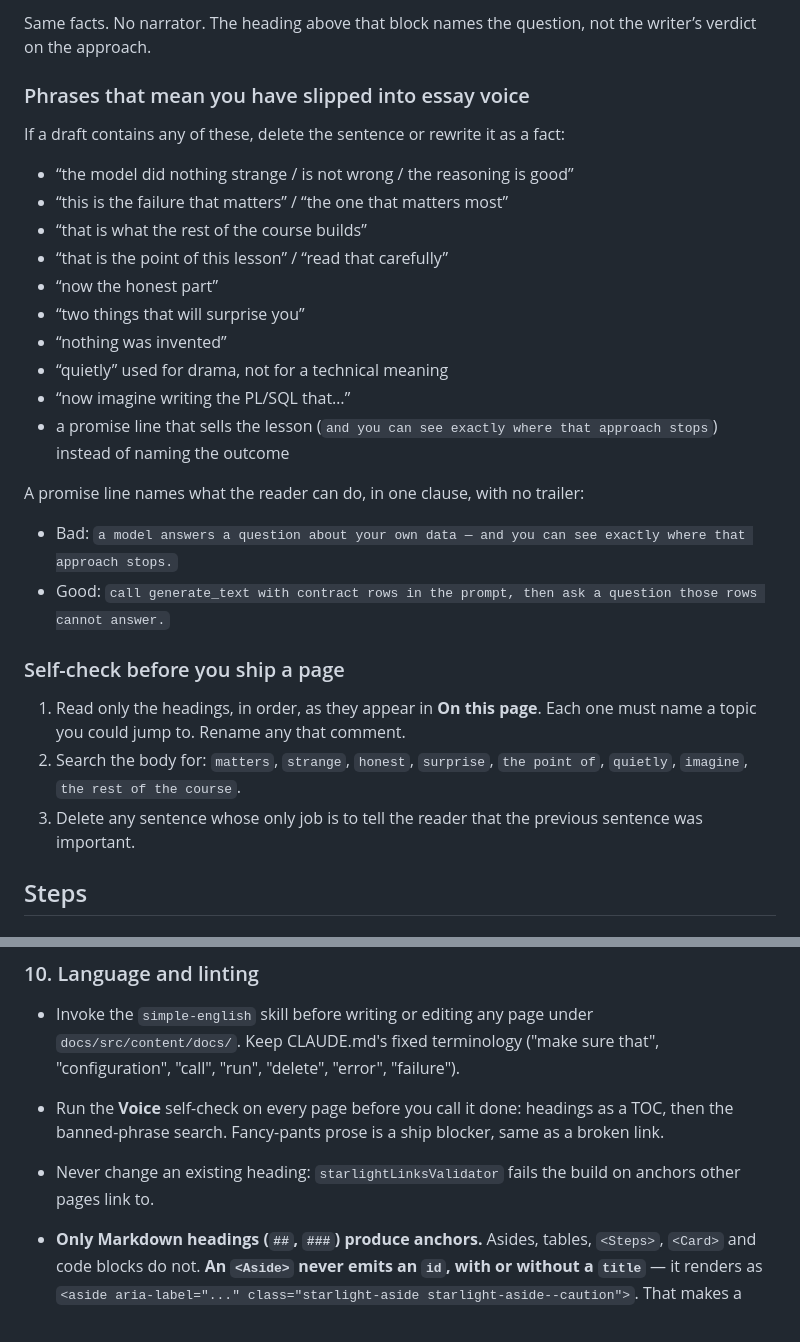
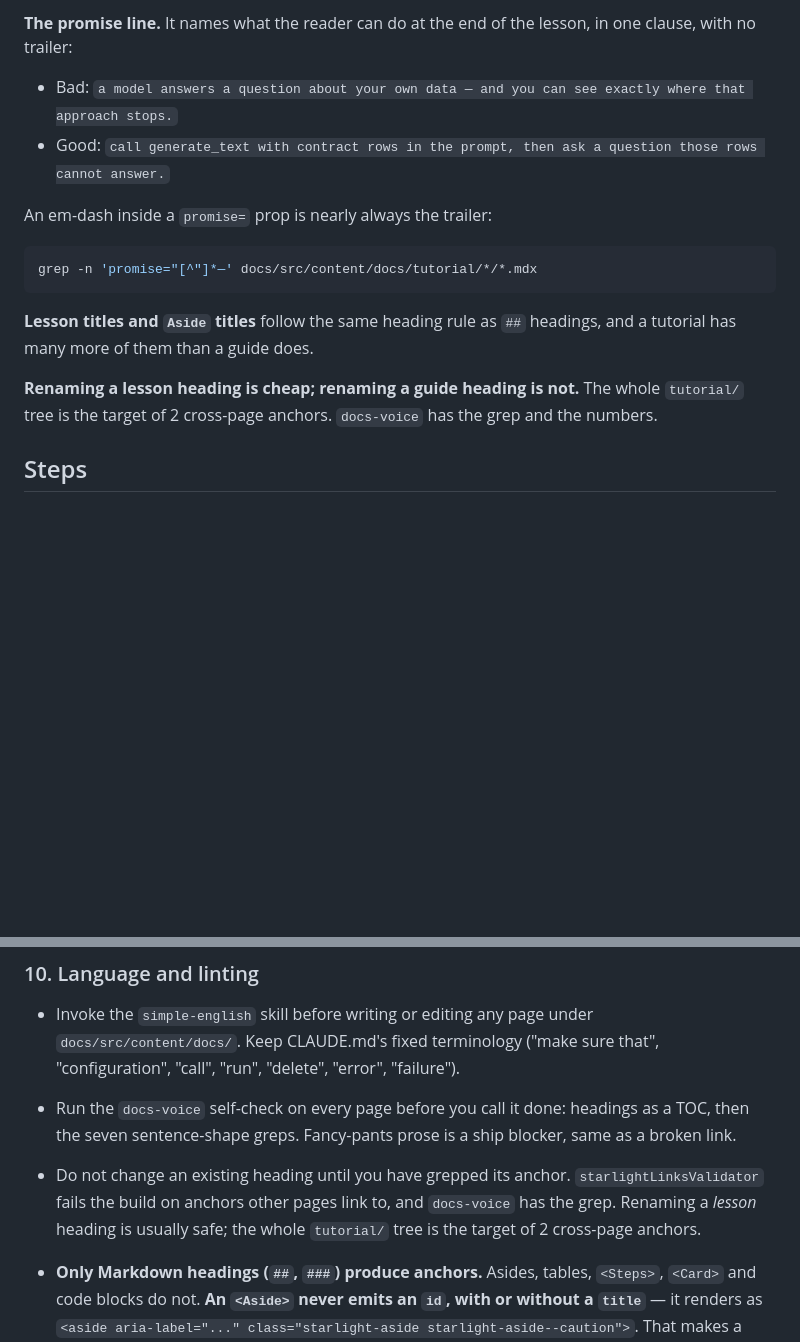
Before and after one commit to United-Codes/uc_ai, a Markdown page: .claude/skills/write-tutorial-guide.md, 2 parts joined by grey strips. Drawn GitHub-style; blank space fills up the shorter version.

````diff
--- a/.claude/skills/write-tutorial-guide.md
+++ b/.claude/skills/write-tutorial-guide.md
@@ -131,37 +80,23 @@ From lesson 1 of Build an Agent, the paragraph the owner pointed at:
-Same facts. No narrator. The heading above that block names the question, not
-the writer’s verdict on the approach.
-
-### Phrases that mean you have slipped into essay voice
-
-If a draft contains any of these, delete the sentence or rewrite it as a fact:
-
-- “the model did nothing strange / is not wrong / the reasoning is good”
-- “this is the failure that matters” / “the one that matters most”
-- “that is what the rest of the course builds”
-- “that is the point of this lesson” / “read that carefully”
-- “now the honest part”
-- “two things that will surprise you”
-- “nothing was invented”
-- “quietly” used for drama, not for a technical meaning
-- “now imagine writing the PL/SQL that…”
-- a promise line that sells the lesson (`and you can see exactly where that
-  approach stops`) instead of naming the outcome
-
-A promise line names what the reader can do, in one clause, with no trailer:
+**The promise line.** It names what the reader can do at the end of the lesson,
+in one clause, with no trailer:
 
 - Bad: `a model answers a question about your own data — and you can see exactly
   where that approach stops.`
 - Good: `call generate_text with contract rows in the prompt, then ask a
   question those rows cannot answer.`
 
-### Self-check before you ship a page
+An em-dash inside a `promise=` prop is nearly always the trailer:
 
-1. Read only the headings, in order, as they appear in **On this page**. Each
-   one must name a topic you could jump to. Rename any that comment.
-2. Search the body for: `matters`, `strange`, `honest`, `surprise`,
-   `the point of`, `quietly`, `imagine`, `the rest of the course`.
-3. Delete any sentence whose only job is to tell the reader that the previous
-   sentence was important.
+```bash
+grep -n 'promise="[^"]*—' docs/src/content/docs/tutorial/*/*.mdx
+```
+
+**Lesson titles and `Aside` titles** follow the same heading rule as `##`
+headings, and a tutorial has many more of them than a guide does.
+
+**Renaming a lesson heading is cheap; renaming a guide heading is not.** The
+whole `tutorial/` tree is the target of 2 cross-page anchors. `docs-voice` has
+the grep and the numbers.
 
 ## Steps
 
@@ -715,11 +650,13 @@ Two habits that prevent all three:
 - Invoke the `simple-english` skill before writing or editing any page under
   `docs/src/content/docs/`. Keep CLAUDE.md's fixed terminology ("make sure
   that", "configuration", "call", "run", "delete", "error", "failure").
-- Run the **Voice** self-check on every page before you call it done: headings
-  as a TOC, then the banned-phrase search. Fancy-pants prose is a ship blocker,
-  same as a broken link.
-- Never change an existing heading: `starlightLinksValidator` fails the build on
-  anchors other pages link to.
+- Run the `docs-voice` self-check on every page before you call it done:
+  headings as a TOC, then the seven sentence-shape greps. Fancy-pants prose is a
+  ship blocker, same as a broken link.
+- Do not change an existing heading until you have grepped its anchor.
+  `starlightLinksValidator` fails the build on anchors other pages link to, and
+  `docs-voice` has the grep. Renaming a *lesson* heading is usually safe; the
+  whole `tutorial/` tree is the target of 2 cross-page anchors.
 - **Only Markdown headings (`##`, `###`) produce anchors.** Asides, tables,
   `<Steps>`, `<Card>` and code blocks do not. **An `<Aside>` never emits an `id`,
   with or without a `title`** — it renders as
````
Also changed, not shown: other parts of .claude/skills/write-tutorial-guide.md (+12 -63 lines), .claude/skills/docs-voice.md (added, +266 -0 lines), CLAUDE.md (+23 -4 lines).
